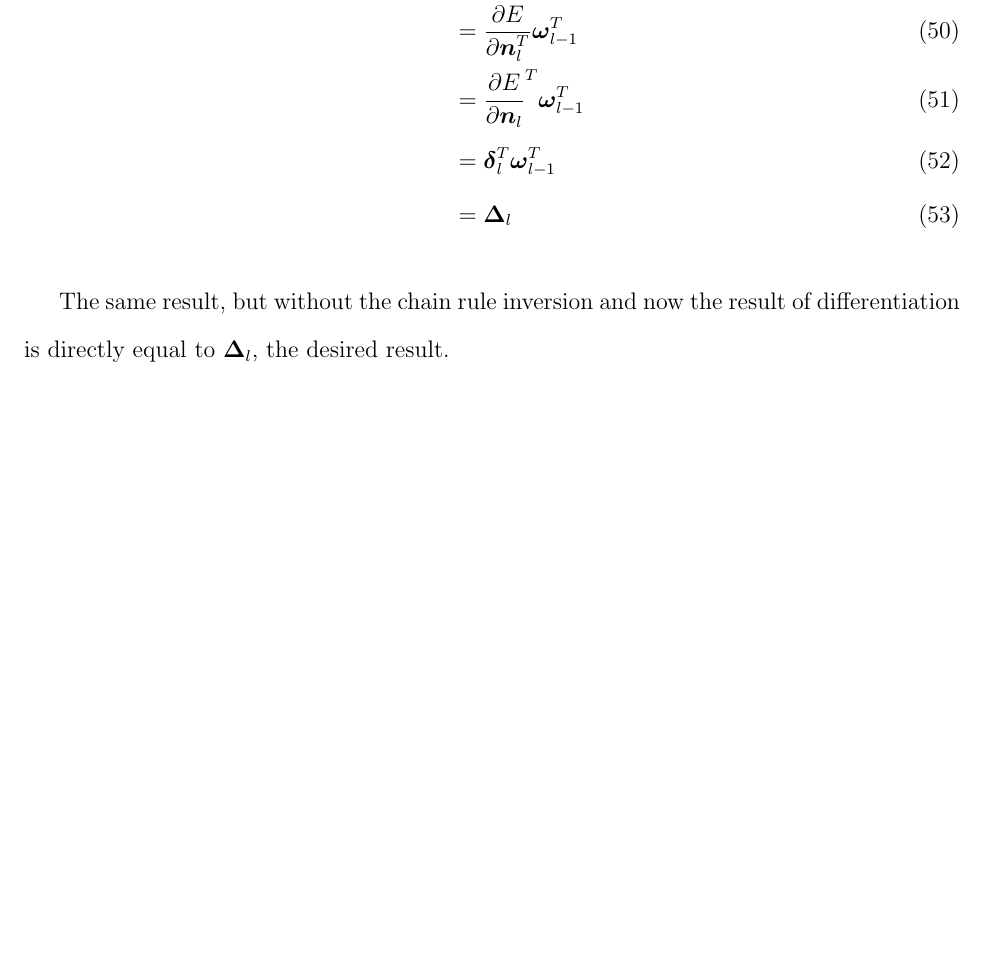
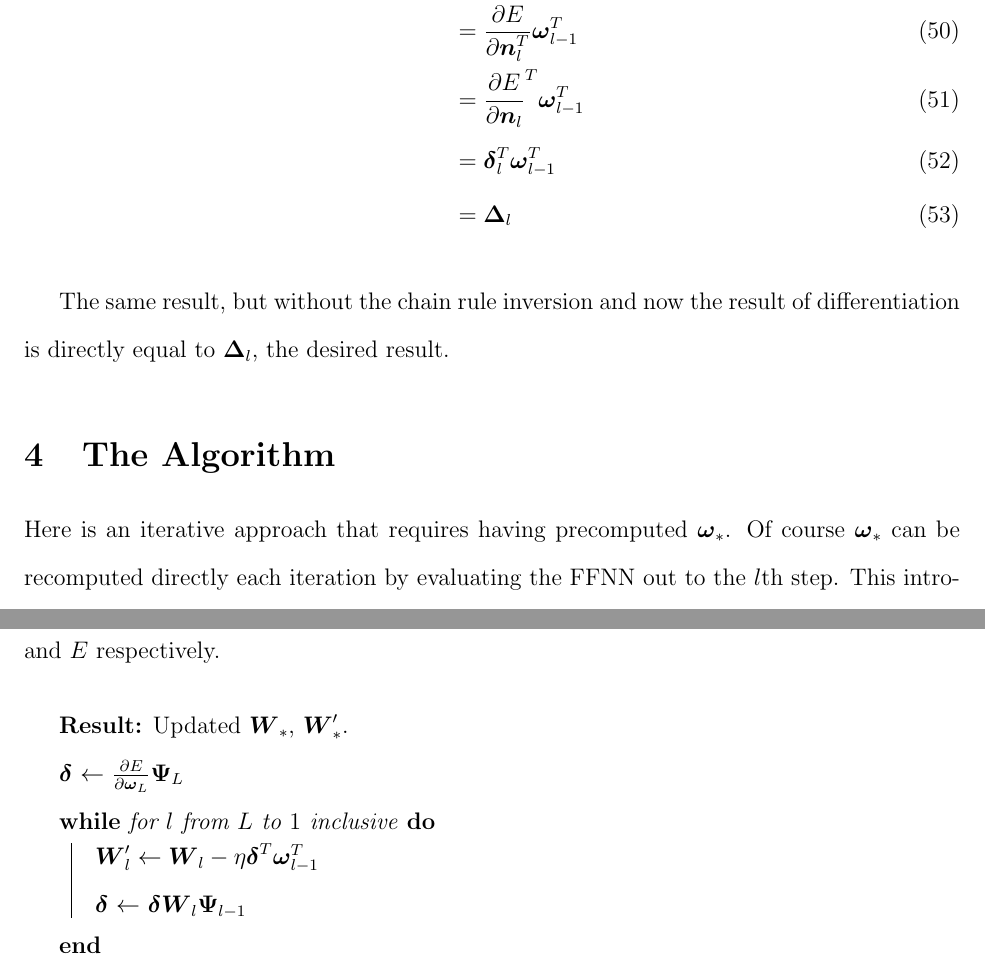
Before and after one commit to Alex-Aralis/ffnn, a LaTeX document (paper.tex): part of page 8 of 8 before the commit and two parts of pages 8 and 9 of 9 after it, the two joined at a grey line, cut so that both start at the same text, the shorter picture padded with empty space. Compiled offline with pdfLaTeX.

Commit message:
update paper with alg

```diff
--- a/paper.tex
+++ b/paper.tex
@@ -7,8 +7,10 @@
 \usepackage{amsmath}
 \usepackage{amssymb}
 \usepackage{color}
+\usepackage[]{algorithm2e}
 
 \doublespacing
+\newcommand{\forcond}{$i=0$ \KwTo $n$}
 
 \title{\textbf{Back-Propagation of a Forward Feed Neural Net via Multivariate Vector Calculus } \\ Purdue University \\ \small{Computer Science}}
 \author{Alex Aralis}
@@ -366,4 +368,58 @@ Notice $\boldsymbol{n}_l^T$ is produced with a matrix multiplication where $\bol
 The same result, but without the chain rule inversion and now the result of differentiation is directly equal to $
 \boldsymbol{\Delta}_l$, the desired result.
 
+\section{The Algorithm}
+
+Here is an iterative approach that requires having precomputed $\boldsymbol{\omega}_*$.  Of course $\boldsymbol{\omega}_*$ can be recomputed directly each iteration by evaluating the FFNN out to the $l$th step.  This introduces $O(l^2)$ unnecessary matrix multiplications to an otherwise linear algorithm so should be avoided.  Also, $\boldsymbol{\omega}_0$ (the input) and $\boldsymbol{t}$ (the correct output) are needed to evaluate the FFNN and $E$ respectively. \\
+
+\begin{algorithm}[H]
+\KwResult{Updated $\boldsymbol{W}_*$, $\boldsymbol{W}_*'$.}
+$\boldsymbol{\delta}$
+$\gets$
+$\frac{\partial E}{\partial \boldsymbol{\omega}_{L}}\boldsymbol{\Psi}_L $
+
+\While{for $l$ from $L$ to $1$ inclusive} {
+	$\boldsymbol{W}_l' \gets\boldsymbol{W}_l - \eta \boldsymbol{\delta}^T \boldsymbol{\omega}_{l-1}^T$
+
+	$\boldsymbol{\delta}$
+	$\gets$
+	$\boldsymbol{\delta}\boldsymbol{W}_l\boldsymbol{\Psi}_{l-1}$
+}
+\end{algorithm}
+
+%\vspace{0.5cm}
+
+%Alternatively, a recursive approach can be used to simultaneously solve the FFNN and do the back propagation. \\
+
+%\vspace{0.5cm}
+
+%\begin{algorithm}
+%\SetKwProg{Fn}{Function}{}{}
+%\SetKwFunction{bp}{BackProp}%
+%\KwResult{Updated $\boldsymbol{W}_*$, $\boldsymbol{W}_*'$.}
+%\Fn(){\bp{$\boldsymbol{\omega}$, $l$}}{
+
+
+%	\uIf{l = L}{
+%		$\boldsymbol{\delta}$
+%		$\gets$
+%		$\frac{\partial E}{\partial \boldsymbol{\omega}_{L}}\boldsymbol{\Psi}_L $
+%
+%		$\boldsymbol{W'_*} \gets \text{empty list}$
+%	} \uElseIf{l = 0}{
+%		\KwRet{$\boldsymbol{W_*'}$}
+%	} \Else {
+%		$\boldsymbol{\delta'}$ $\gets$ \bp{$\varphi(\boldsymbol{W}_{l} \boldsymbol{\omega})$, $l+1$}
+%	}
+
+%		$\boldsymbol{\delta}$
+%		$\gets$
+%		$\boldsymbol{\delta'}\boldsymbol{W}_l\boldsymbol{\Psi}_{l-1}$
+
+%	$\boldsymbol{W}' \gets\boldsymbol{W}_l - \eta \boldsymbol{\delta}^T \boldsymbol{\omega}^T$
+
+%	\KwRet{$(\boldsymbol{\delta}, \boldsymbol{W'}:\boldsymbol{W'_*})$}
+%% }
+%\end{algorithm}
+
 \end{document}
```
Also changed, not shown: paper.pdf, 1 other file.
